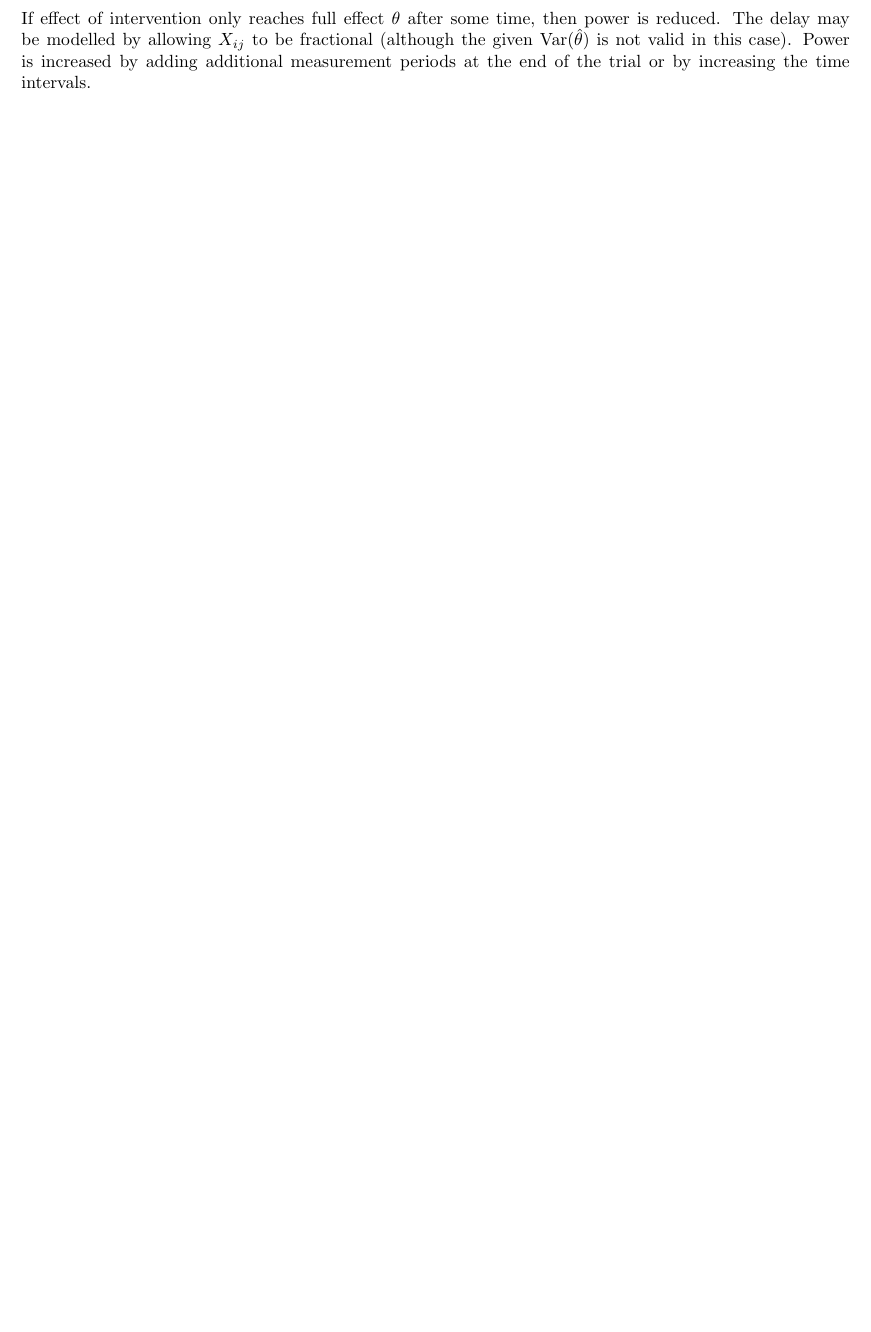
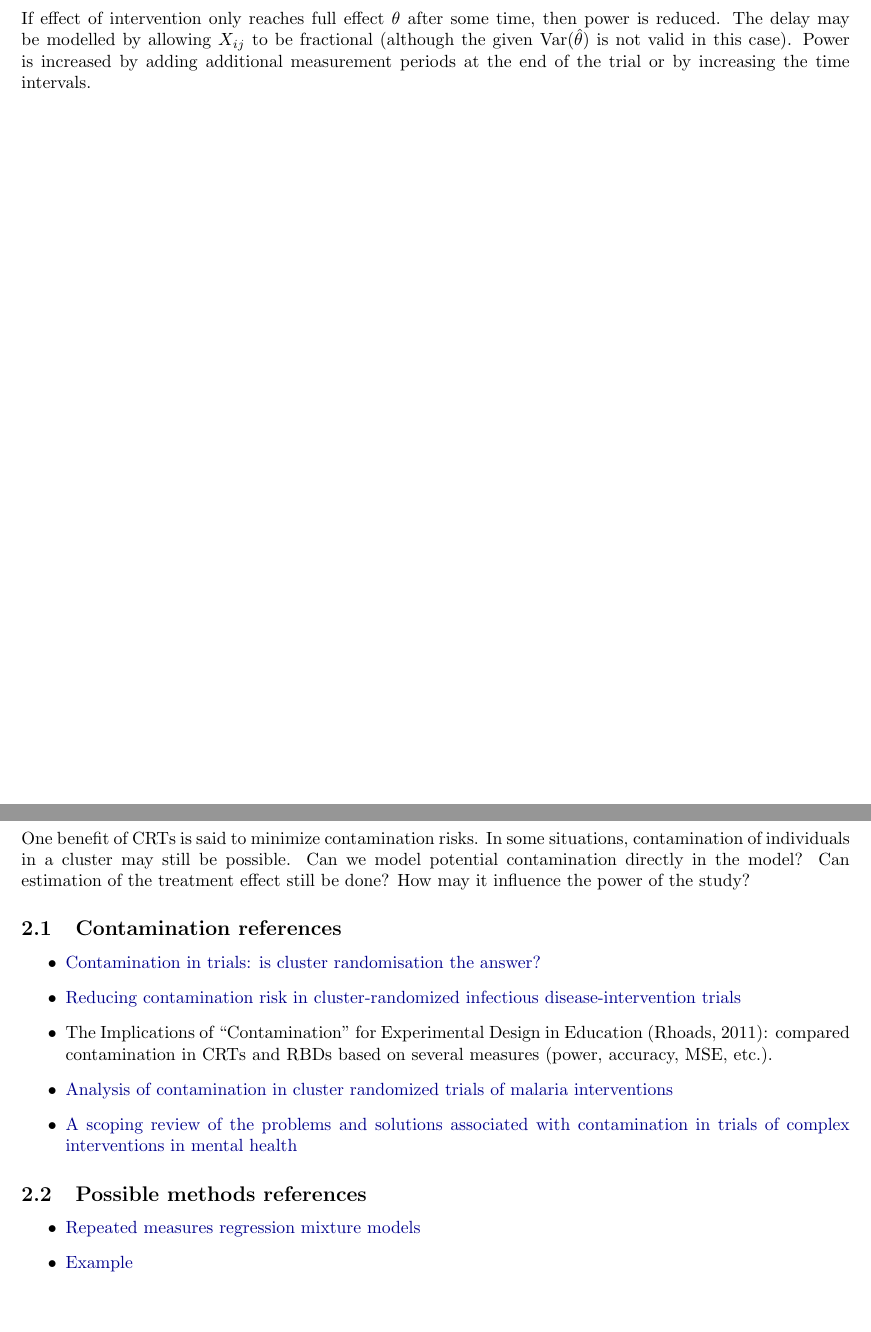
Before and after one commit to chiukenny/qp2-kenny-chiu, a LaTeX document (Notes/notes.tex): part of page 5 of 11 before the commit and two parts of pages 5 and 6 of 13 after it, the two joined at a grey line, cut so that both start at the same text, the shorter picture padded with empty space. Compiled offline with pdfLaTeX.

Commit message:
Add contamination idea

```diff
--- a/Notes/notes.tex
+++ b/Notes/notes.tex
@@ -257,6 +257,47 @@ If effect of intervention only reaches full effect $\theta$ after some time, the
 \newpage
 
 
+\section{(\todo) Contamination}
+
+One benefit of CRTs is said to minimize contamination risks. In some situations, contamination of individuals in a cluster may still be possible. Can we model potential contamination directly in the model? Can estimation of the treatment effect still be done? How may it influence the power of the study?
+
+\subsection{Contamination references}
+
+\begin{itemize}
+
+\item
+\href{https://www.ncbi.nlm.nih.gov/pmc/articles/PMC1119583/}{Contamination in trials: is cluster randomisation the answer?}
+
+\item
+\href{https://academic.oup.com/ije/article/47/6/2015/5146518}{Reducing contamination risk in cluster-randomized infectious disease-intervention trials}
+
+\item
+The Implications of ‘‘Contamination’’ for Experimental Design in Education (Rhoads, 2011): compared contamination in CRTs and RBDs based on several measures (power, accuracy, MSE, etc.).
+
+\item
+\href{https://trialsjournal.biomedcentral.com/articles/10.1186/s13063-021-05543-8}{Analysis of contamination in cluster randomized trials of malaria interventions}
+
+\item
+\href{https://bmcmedresmethodol.biomedcentral.com/articles/10.1186/s12874-018-0646-z}{A scoping review of the problems and solutions associated with contamination in trials of complex interventions in mental health}
+
+\end{itemize}
+
+\subsection{Possible methods references}
+
+\begin{itemize}
+
+\item
+\href{https://link.springer.com/article/10.3758/s13428-019-01257-7}{Repeated measures regression mixture models}
+
+\item
+\href{https://pages.mtu.edu/~shanem/psy5220/daily/Day19/Mixture_of_regressions.html}{Example}
+
+\end{itemize}
+
+
+\newpage
+
+
 \section{\textcite{Hemming:2015}}
 
 This paper provides a high-level review of the motivation, design, analysis, and reporting considerations of a stepped wedge cluster randomized trial.
```
Also changed, not shown: Notes/refs.bib (+15 -0 lines), Notes/notes.pdf, Notes/notes.tex (8 more changed lines).
